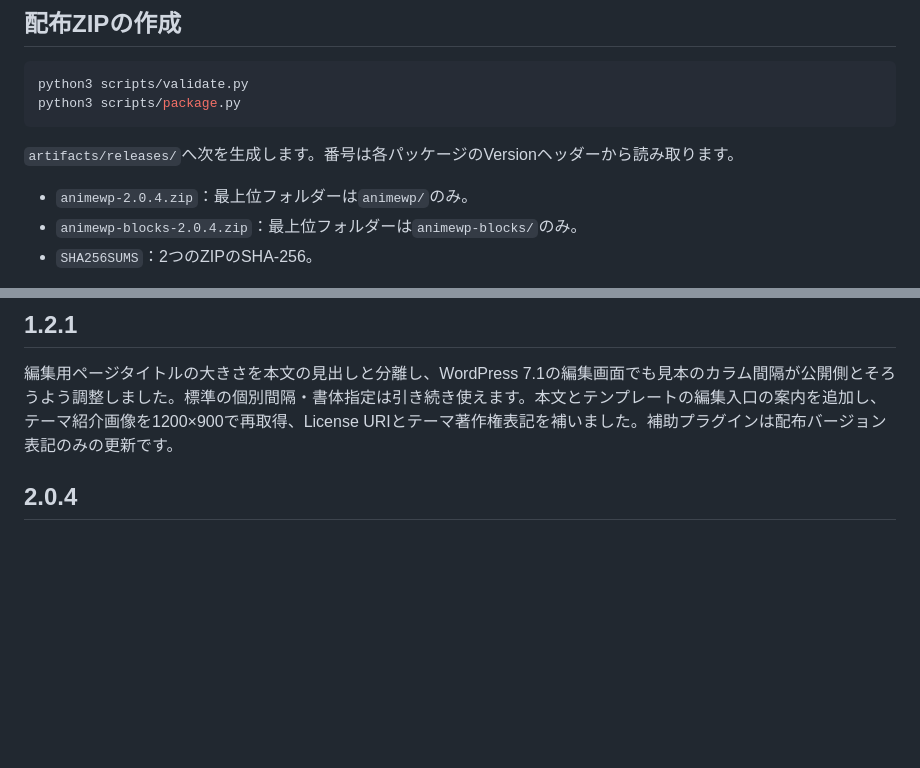
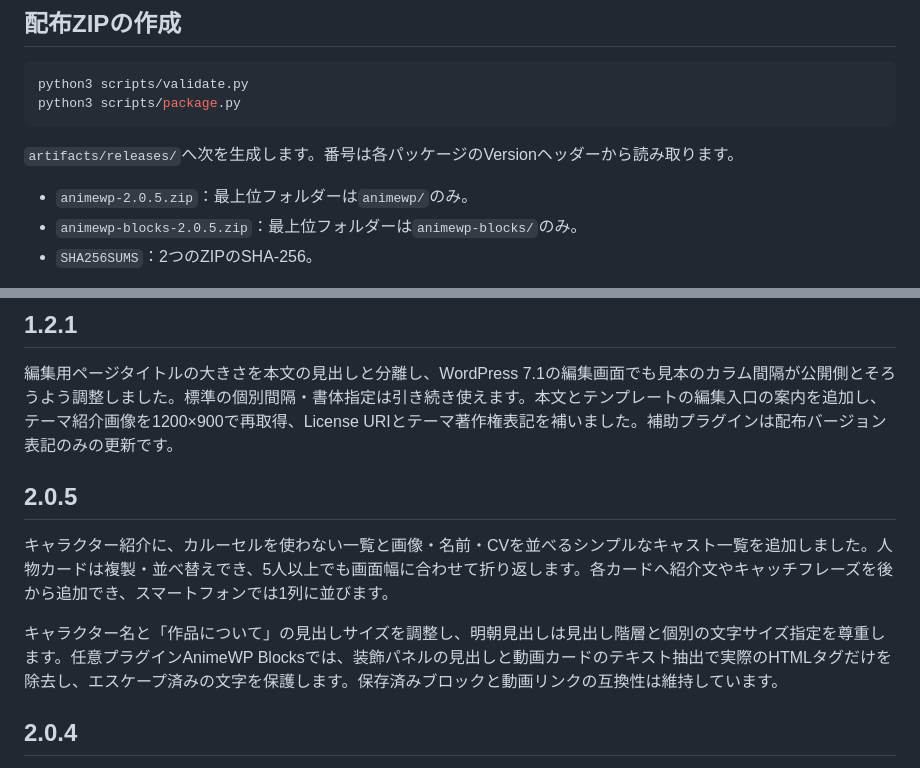
Before and after one commit to nanophate/animewp, a Markdown page: README.md, 2 parts joined by grey strips. Drawn GitHub-style; blank space fills up the shorter version.

Commit message:
docs(release): align ZIP examples and release notes with v2.0.5

```diff
--- a/README.md
+++ b/README.md
@@ -67,8 +67,8 @@ python3 scripts/package.py
 
 `artifacts/releases/`へ次を生成します。番号は各パッケージのVersionヘッダーから読み取ります。
 
-- `animewp-2.0.4.zip`：最上位フォルダーは`animewp/`のみ。
-- `animewp-blocks-2.0.4.zip`：最上位フォルダーは`animewp-blocks/`のみ。
+- `animewp-2.0.5.zip`：最上位フォルダーは`animewp/`のみ。
+- `animewp-blocks-2.0.5.zip`：最上位フォルダーは`animewp-blocks/`のみ。
 - `SHA256SUMS`：2つのZIPのSHA-256。
 
 ファイル順、ZIP日時、権限、格納方式を固定しています。同じソースなら環境の更新日時に左右されず同じZIPになります。各ZIPは格納方式を使い、圧縮ライブラリの違いによる出力差を避けます。ソースやQA環境を含むリポジトリ全体をWordPressへアップロードしないでください。
@@ -105,6 +105,12 @@ WordPress標準Font Libraryの追加書体を利用でき、任意の3用途（
 ## 1.2.1
 
 編集用ページタイトルの大きさを本文の見出しと分離し、WordPress 7.1の編集画面でも見本のカラム間隔が公開側とそろうよう調整しました。標準の個別間隔・書体指定は引き続き使えます。本文とテンプレートの編集入口の案内を追加し、テーマ紹介画像を1200×900で再取得、License URIとテーマ著作権表記を補いました。補助プラグインは配布バージョン表記のみの更新です。
+
+## 2.0.5
+
+キャラクター紹介に、カルーセルを使わない一覧と画像・名前・CVを並べるシンプルなキャスト一覧を追加しました。人物カードは複製・並べ替えでき、5人以上でも画面幅に合わせて折り返します。各カードへ紹介文やキャッチフレーズを後から追加でき、スマートフォンでは1列に並びます。
+
+キャラクター名と「作品について」の見出しサイズを調整し、明朝見出しは見出し階層と個別の文字サイズ指定を尊重します。任意プラグインAnimeWP Blocksでは、装飾パネルの見出しと動画カードのテキスト抽出で実際のHTMLタグだけを除去し、エスケープ済みの文字を保護します。保存済みブロックと動画リンクの互換性は維持しています。
 
 ## 2.0.4
 
```
